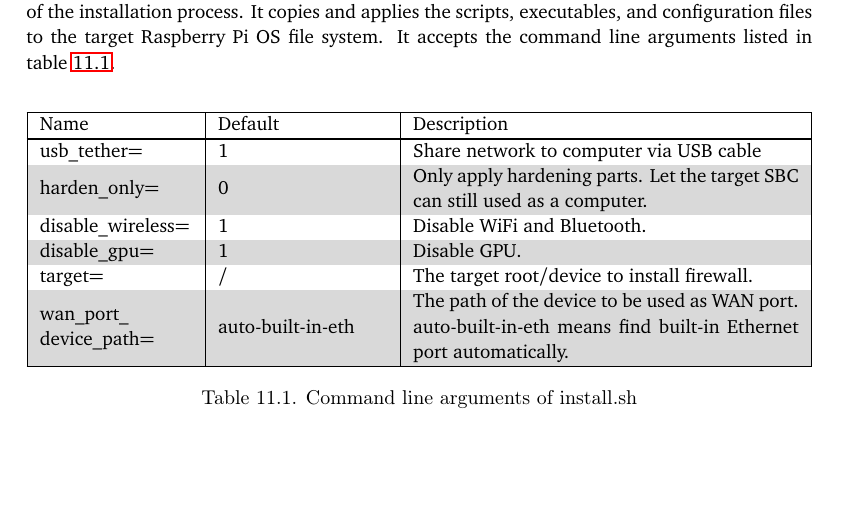
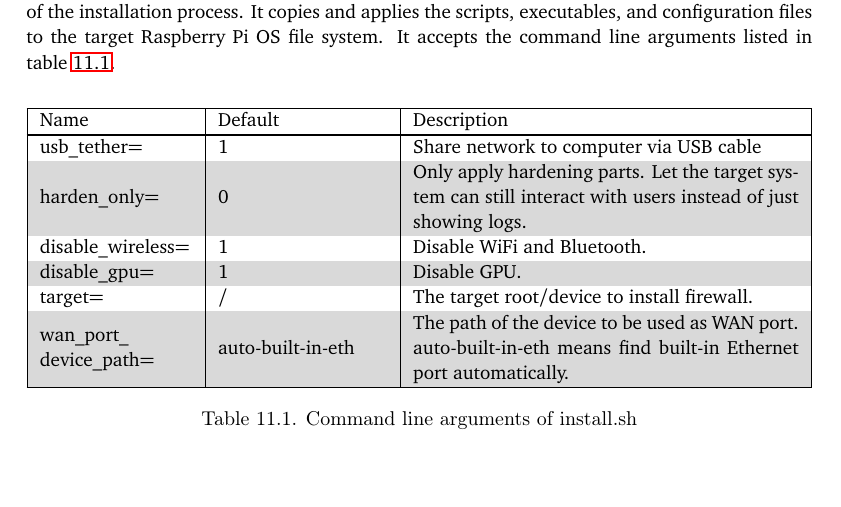
Before and after one commit to YongBinnnnnnnnnnnnnnnnnnnnnnnnnnnnnnnnn/hood, a LaTeX thesis (paper/paper.tex): part of page 51 of 86, cut so that both start at the same text. Compiled offline with pdfLaTeX.

Commit message:
Update paper.tex

```diff
--- a/paper/paper.tex
+++ b/paper/paper.tex
@@ -575,7 +575,7 @@ Installation now can only be done from Linux. install.sh is the shell script tha
     Name                              & Default           & Description                                                                                                               \\
     \hline
     usb\_tether=                      & 1                 & Share network to computer via USB cable                                                                                   \\
-    harden\_only=                     & 0                 & Only apply hardening parts. Let the target SBC can still used as a computer.                                              \\
+    harden\_only=                     & 0                 & Only apply hardening parts. Let the target system can still interact with users instead of just showing logs.             \\
     disable\_wireless=                & 1                 & Disable WiFi and Bluetooth.                                                                                               \\
     disable\_gpu=                     & 1                 & Disable GPU.                                                                                                              \\
     target=                           & /                 & The target root/device to install firewall.                                                                               \\
```
